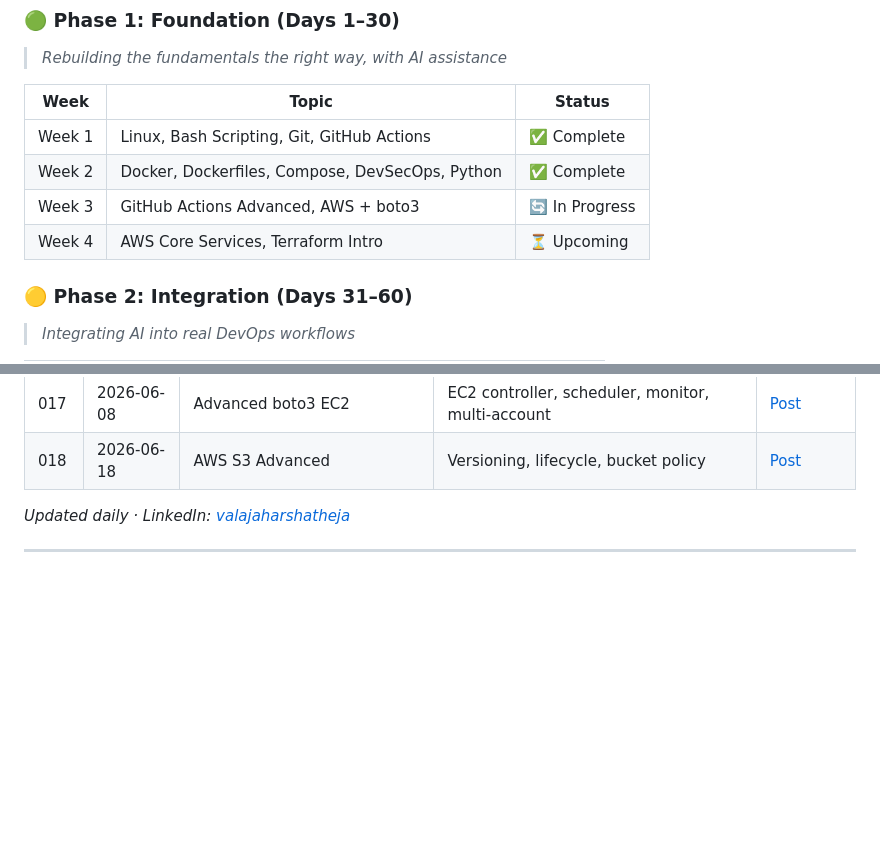
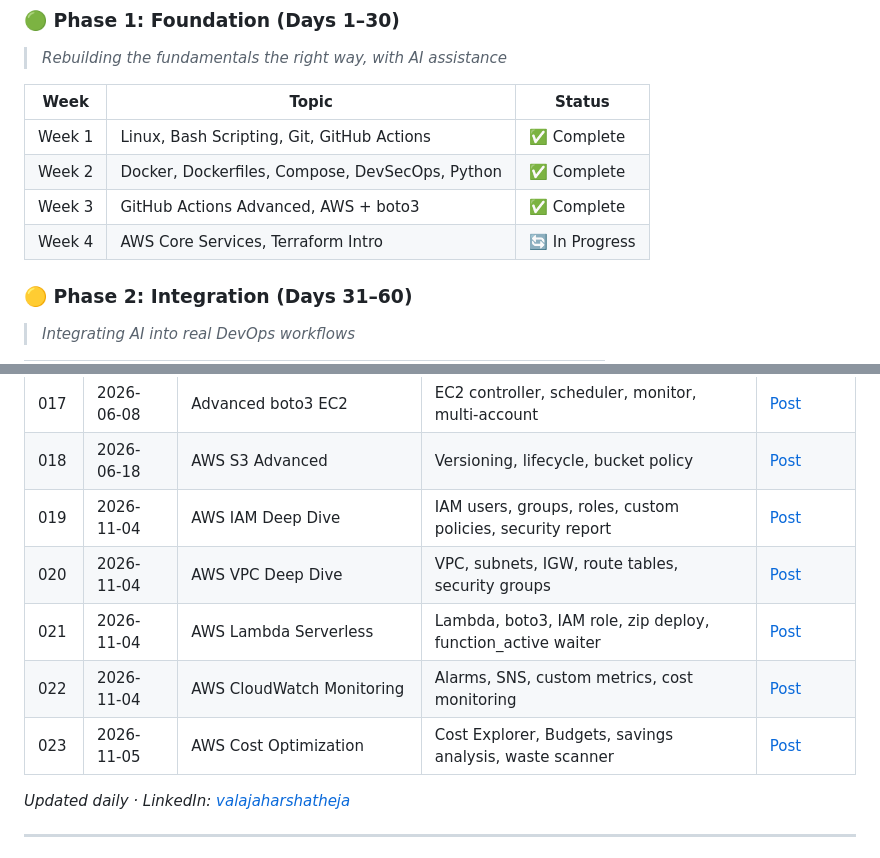
Before and after one commit to awspractical57/90-days-devops-ai, a Markdown page: README.md, 2 parts joined by grey strips. Drawn GitHub-style; blank space fills up the shorter version.

Commit message:
Update course status and add new AWS topics

```diff
--- a/README.md
+++ b/README.md
@@ -44,8 +44,8 @@ By **Day 90**, I will have:
 |------|-------|--------|
 | Week 1 | Linux, Bash Scripting, Git, GitHub Actions | ✅ Complete |
 | Week 2 | Docker, Dockerfiles, Compose, DevSecOps, Python | ✅ Complete |
-| Week 3 | GitHub Actions Advanced, AWS + boto3 | 🔄 In Progress |
-| Week 4 | AWS Core Services, Terraform Intro | ⏳ Upcoming |
+| Week 3 | GitHub Actions Advanced, AWS + boto3 | ✅ Complete |
+| Week 4 | AWS Core Services, Terraform Intro | 🔄 In Progress |
 
 ### 🟡 Phase 2: Integration (Days 31–60)
 > *Integrating AI into real DevOps workflows*
@@ -132,6 +132,11 @@ By **Day 90**, I will have:
 | 016 | 2026-06-07 | AWS CLI + boto3 | Health check, S3 manager, EC2 info | [Post](https://www.linkedin.com/in/valajaharshatheja/) |
 | 017 | 2026-06-08 | Advanced boto3 EC2 | EC2 controller, scheduler, monitor, multi-account | [Post](https://www.linkedin.com/in/valajaharshatheja/) |
 | 018 | 2026-06-18 | AWS S3 Advanced | Versioning, lifecycle, bucket policy | [Post](https://www.linkedin.com/in/valajaharshatheja/) |
+| 019 | 2026-11-04 | AWS IAM Deep Dive | IAM users, groups, roles, custom policies, security report | [Post](https://www.linkedin.com/in/valajaharshatheja/) |
+| 020 | 2026-11-04 | AWS VPC Deep Dive | VPC, subnets, IGW, route tables, security groups | [Post](https://www.linkedin.com/in/valajaharshatheja/) |
+| 021 | 2026-11-04 | AWS Lambda Serverless | Lambda, boto3, IAM role, zip deploy, function_active waiter | [Post](https://www.linkedin.com/in/valajaharshatheja/) |
+| 022 | 2026-11-04 | AWS CloudWatch Monitoring | Alarms, SNS, custom metrics, cost monitoring | [Post](https://www.linkedin.com/in/valajaharshatheja/) |
+| 023 | 2026-11-05 | AWS Cost Optimization | Cost Explorer, Budgets, savings analysis, waste scanner | [Post](https://www.linkedin.com/in/valajaharshatheja/) |
 
 *Updated daily · LinkedIn: [valajaharshatheja](https://www.linkedin.com/in/valajaharshatheja/)*
 
```
